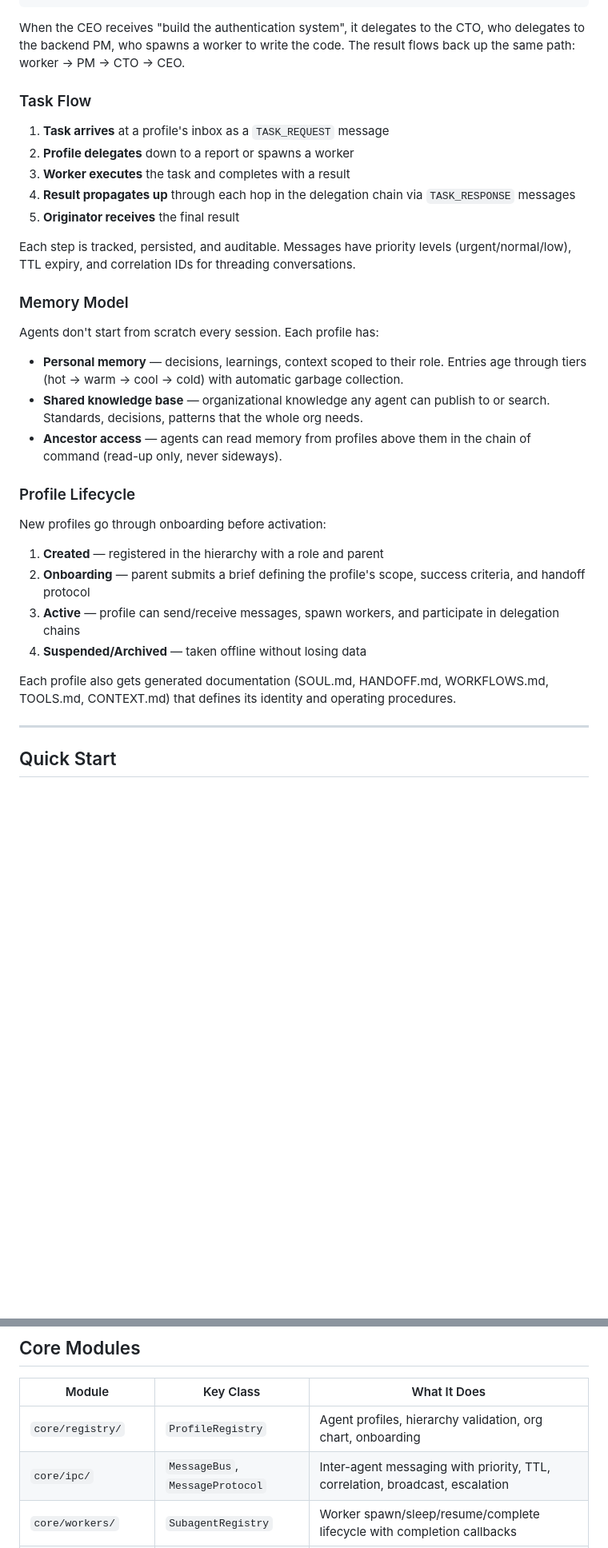
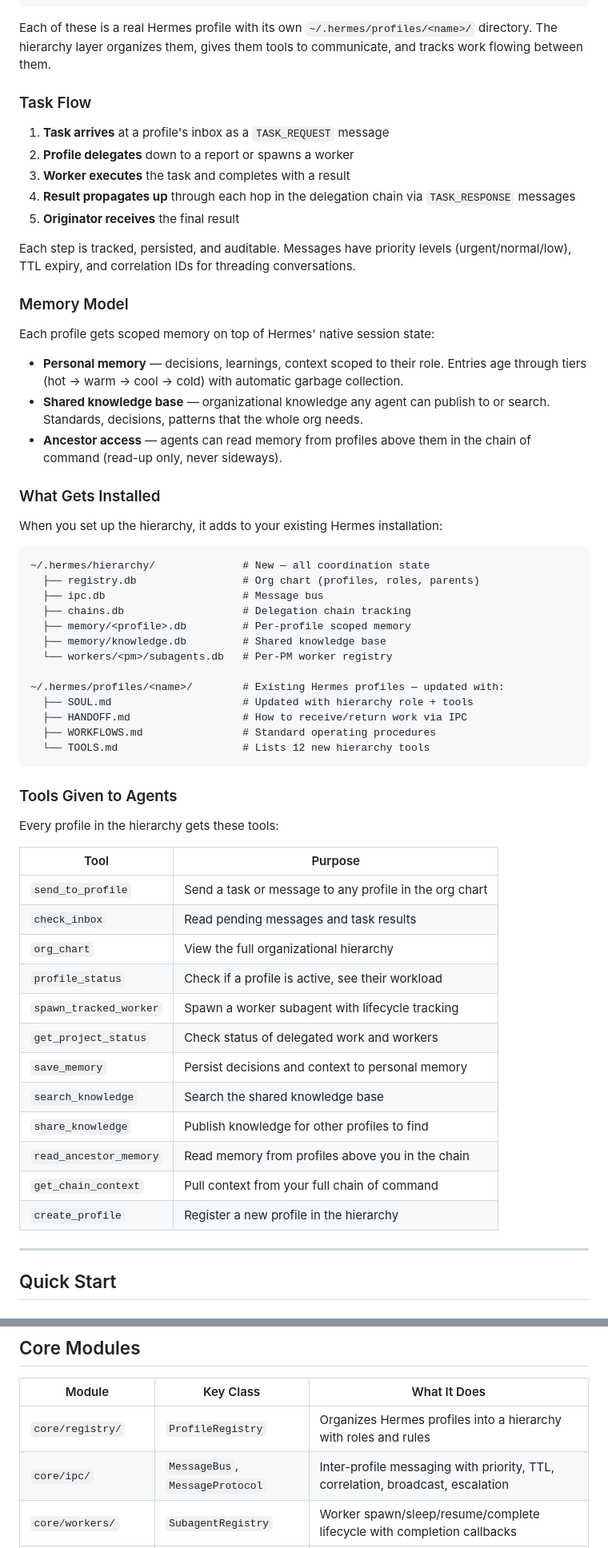
Before and after one commit to GieshBuilds/hierarchical-agents, a Markdown page: README.md, 2 parts joined by grey strips. Shown at 80% size. Rendered like a GitHub page; blank space fills up the shorter version.

````diff
--- a/README.md
+++ b/README.md
@@ -47,7 +61,7 @@ The system enforces hierarchy rules (who can delegate to whom), tracks task chai
           +-------+
 ```
 
-When the CEO receives "build the authentication system", it delegates to the CTO, who delegates to the backend PM, who spawns a worker to write the code. The result flows back up the same path: worker -> PM -> CTO -> CEO.
+Each of these is a real Hermes profile with its own `~/.hermes/profiles/<name>/` directory. The hierarchy layer organizes them, gives them tools to communicate, and tracks work flowing between them.
 
 ### Task Flow
 
@@ -61,22 +75,50 @@ Each step is tracked, persisted, and auditable. Messages have priority levels (u
 
 ### Memory Model
 
-Agents don't start from scratch every session. Each profile has:
+Each profile gets scoped memory on top of Hermes' native session state:
 
 - **Personal memory** — decisions, learnings, context scoped to their role. Entries age through tiers (hot -> warm -> cool -> cold) with automatic garbage collection.
 - **Shared knowledge base** — organizational knowledge any agent can publish to or search. Standards, decisions, patterns that the whole org needs.
 - **Ancestor access** — agents can read memory from profiles above them in the chain of command (read-up only, never sideways).
 
-### Profile Lifecycle
+### What Gets Installed
 
-New profiles go through onboarding before activation:
+When you set up the hierarchy, it adds to your existing Hermes installation:
 
-1. **Created** — registered in the hierarchy with a role and parent
-2. **Onboarding** — parent submits a brief defining the profile's scope, success criteria, and handoff protocol
-3. **Active** — profile can send/receive messages, spawn workers, and participate in delegation chains
-4. **Suspended/Archived** — taken offline without losing data
+```
+~/.hermes/hierarchy/              # New — all coordination state
+  ├── registry.db                 # Org chart (profiles, roles, parents)
+  ├── ipc.db                      # Message bus
+  ├── chains.db                   # Delegation chain tracking
+  ├── memory/<profile>.db         # Per-profile scoped memory
+  ├── memory/knowledge.db         # Shared knowledge base
+  └── workers/<pm>/subagents.db   # Per-PM worker registry
 
-Each profile also gets generated documentation (SOUL.md, HANDOFF.md, WORKFLOWS.md, TOOLS.md, CONTEXT.md) that defines its identity and operating procedures.
+~/.hermes/profiles/<name>/        # Existing Hermes profiles — updated with:
+  ├── SOUL.md                     # Updated with hierarchy role + tools
+  ├── HANDOFF.md                  # How to receive/return work via IPC
+  ├── WORKFLOWS.md                # Standard operating procedures
+  └── TOOLS.md                    # Lists 12 new hierarchy tools
+```
+
+### Tools Given to Agents
+
+Every profile in the hierarchy gets these tools:
+
+| Tool | Purpose |
+|------|---------|
+| `send_to_profile` | Send a task or message to any profile in the org chart |
+| `check_inbox` | Read pending messages and task results |
+| `org_chart` | View the full organizational hierarchy |
+| `profile_status` | Check if a profile is active, see their workload |
+| `spawn_tracked_worker` | Spawn a worker subagent with lifecycle tracking |
+| `get_project_status` | Check status of delegated work and workers |
+| `save_memory` | Persist decisions and context to personal memory |
+| `search_knowledge` | Search the shared knowledge base |
+| `share_knowledge` | Publish knowledge for other profiles to find |
+| `read_ancestor_memory` | Read memory from profiles above you in the chain |
+| `get_chain_context` | Pull context from your full chain of command |
+| `create_profile` | Register a new profile in the hierarchy |
 
 ---
 
@@ -187,8 +229,8 @@ python -m core ipc-stats
 
 | Module | Key Class | What It Does |
 |--------|-----------|-------------|
-| `core/registry/` | `ProfileRegistry` | Agent profiles, hierarchy validation, org chart, onboarding |
-| `core/ipc/` | `MessageBus`, `MessageProtocol` | Inter-agent messaging with priority, TTL, correlation, broadcast, escalation |
+| `core/registry/` | `ProfileRegistry` | Organizes Hermes profiles into a hierarchy with roles and rules |
+| `core/ipc/` | `MessageBus`, `MessageProtocol` | Inter-profile messaging with priority, TTL, correlation, broadcast, escalation |
 | `core/workers/` | `SubagentRegistry` | Worker spawn/sleep/resume/complete lifecycle with completion callbacks |
 | `core/memory/` | `MemoryStore`, `KnowledgeBase` | Per-profile scoped memory with tiered aging + shared cross-profile knowledge |
 | `core/integration/` | `ChainOrchestrator` | End-to-end delegation chains with tracked hops and result propagation |
````
Also changed, not shown: other parts of README.md (+31 -15 lines).
